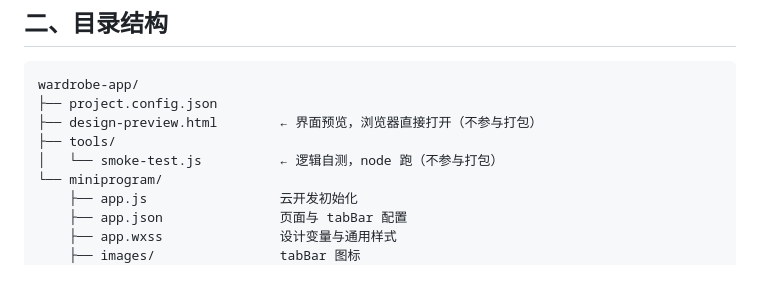
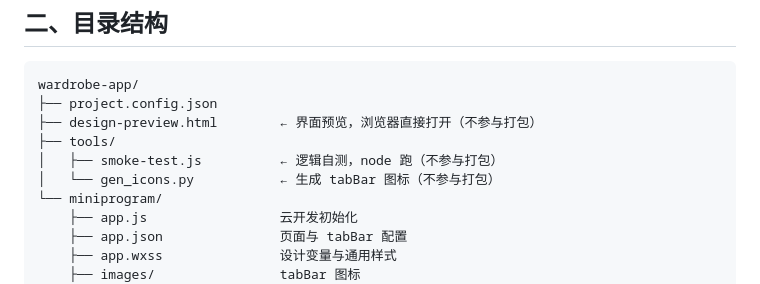
Before and after one commit to R1CHK/wardrobe-app, a Markdown page: README.md, the part around the change. Rendered like a GitHub page.

Commit message:
docs: 目录树补上图标生成脚本

```diff
--- a/README.md
+++ b/README.md
@@ -54,7 +54,8 @@ wardrobe-app/
 ├── project.config.json
 ├── design-preview.html        ← 界面预览，浏览器直接打开（不参与打包）
 ├── tools/
-│   └── smoke-test.js          ← 逻辑自测，node 跑（不参与打包）
+│   ├── smoke-test.js          ← 逻辑自测，node 跑（不参与打包）
+│   └── gen_icons.py           ← 生成 tabBar 图标（不参与打包）
 └── miniprogram/
     ├── app.js                 云开发初始化
     ├── app.json               页面与 tabBar 配置
```
